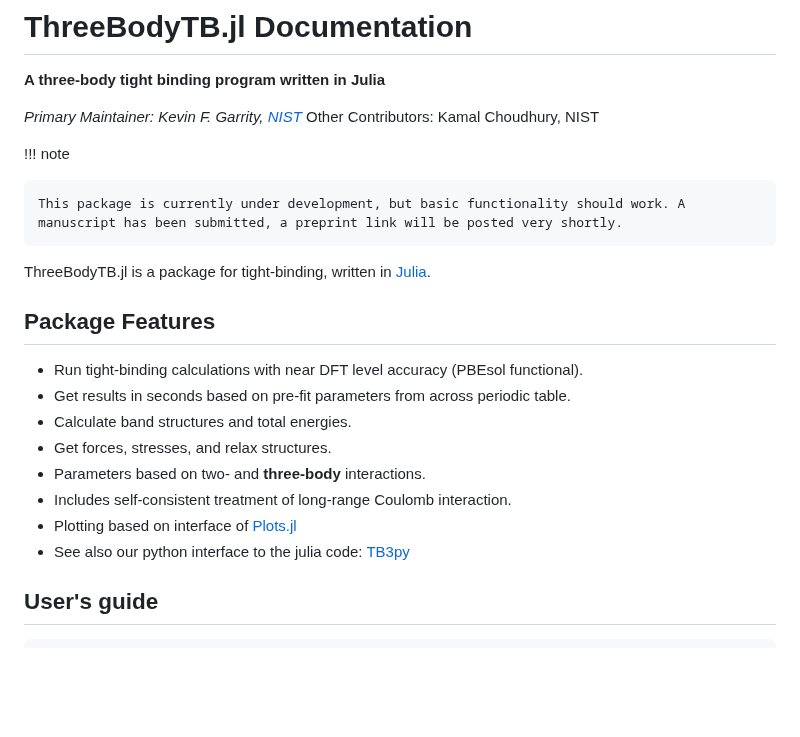
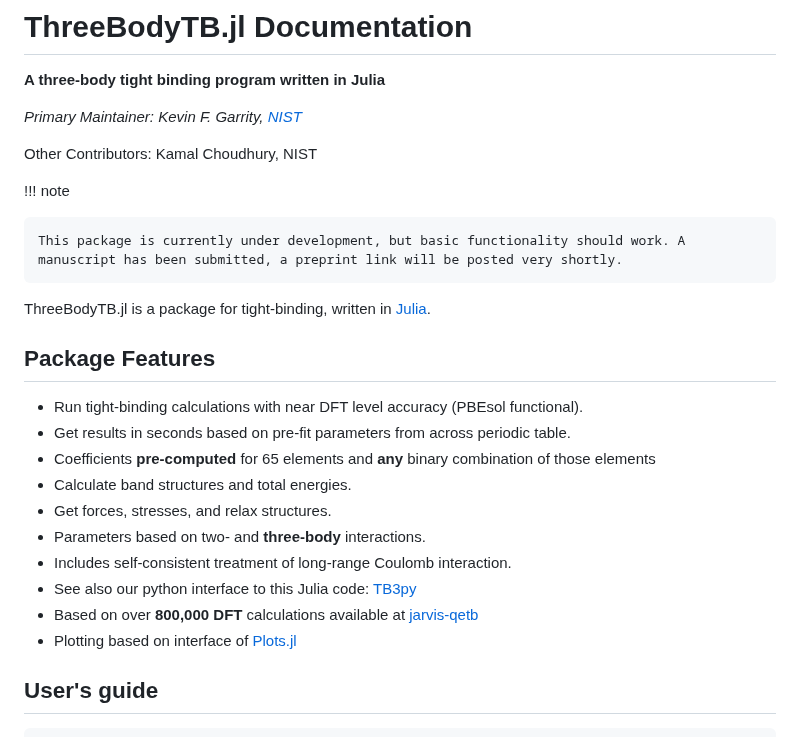
Before and after one commit to usnistgov/ThreeBodyTB.jl, a Markdown page: docs/src/index.md, the part around the change. Drawn GitHub-style; blank space fills up the shorter version.

```diff
--- a/docs/src/index.md
+++ b/docs/src/index.md
@@ -4,6 +4,7 @@
 **A three-body tight binding program written in Julia**
 
 *Primary Maintainer: Kevin F. Garrity, [NIST](https://www.nist.gov/people/kevin-garrity)*
+
 Other Contributors: Kamal Choudhury, NIST
 
 !!! note
@@ -16,12 +17,14 @@ ThreeBodyTB.jl is a package for tight-binding, written in [Julia](https://julial
 
 - Run tight-binding calculations with near DFT level accuracy (PBEsol functional).
 - Get results in seconds based on pre-fit parameters from across periodic table.
+- Coefficients **pre-computed** for 65 elements and **any** binary combination of those elements
 - Calculate band structures and total energies.
 - Get forces, stresses, and relax structures.
 - Parameters based on two- and **three-body** interactions.
 - Includes self-consistent treatment of long-range Coulomb interaction.
+- See also our python interface to this Julia code: [TB3py](https://github.com/usnistgov/tb3py)
+- Based on over **800,000 DFT** calculations available at [jarvis-qetb](https://jarvis.nist.gov/jarvisqetb/)
 - Plotting based on interface of [Plots.jl](http://docs.juliaplots.org/latest/)
-- See also our python interface to the julia code: [TB3py](https://github.com/usnistgov/tb3py)
 
 ## User's guide
 
```
Also changed, not shown: docs/src/ug_run.md (+7 -0 lines), docs/src/orbs.png (added), 3 other files.
